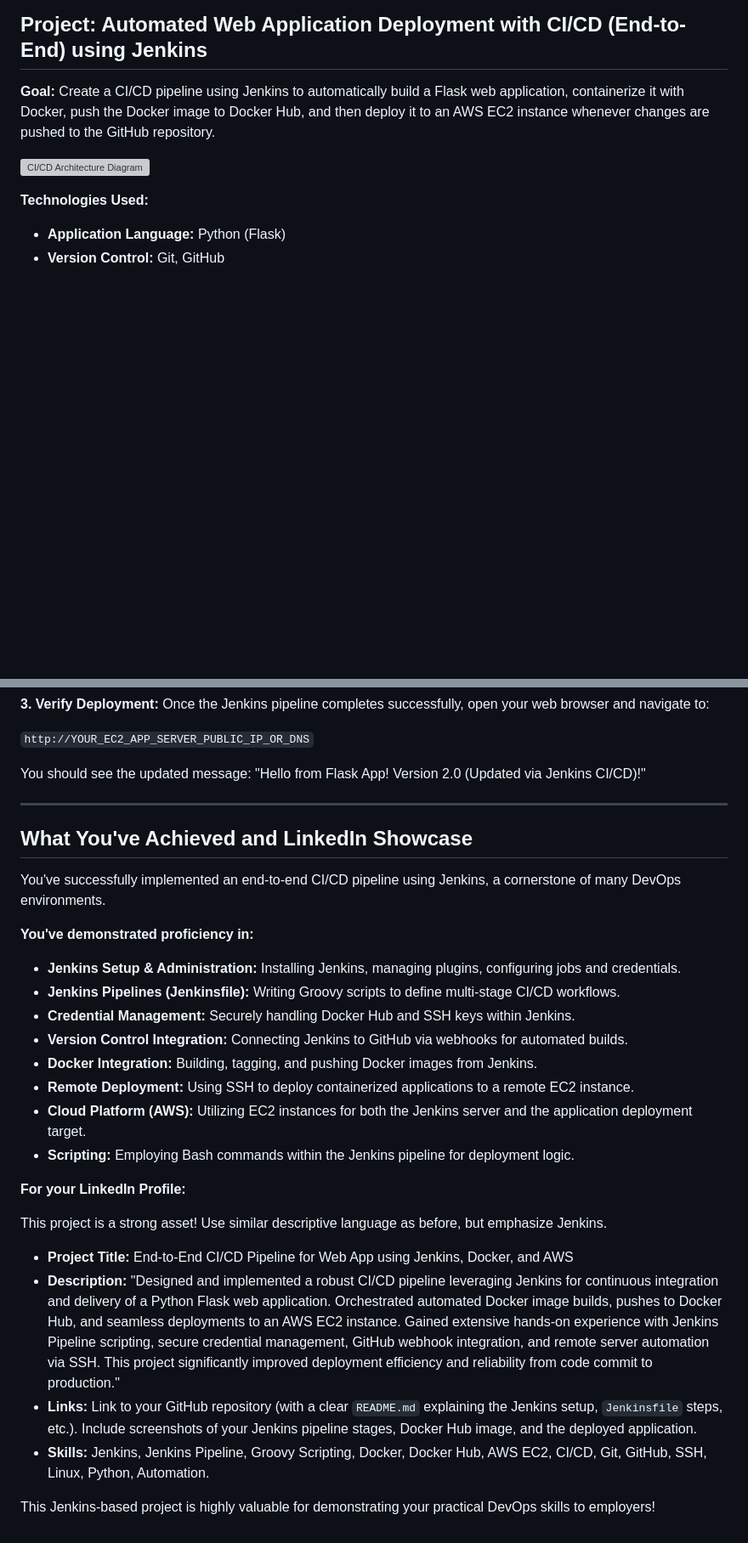
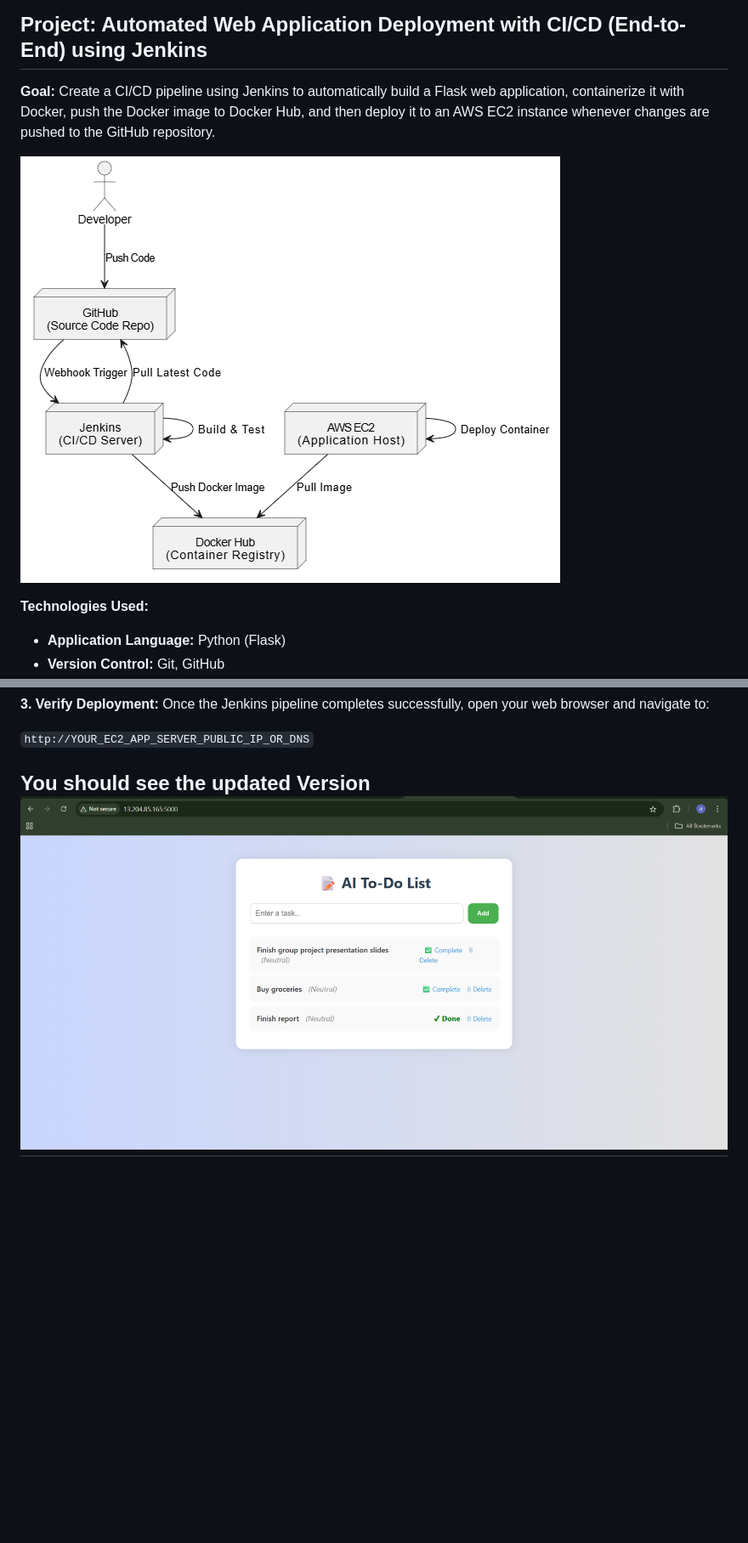
Before and after one commit to Aamantamboli/Todo-AI-app, a Markdown page: README.md, 2 parts joined by grey strips. Shown: that part at 85% size. GitHub-like rendering; blank space fills up the shorter version; grey boxes are pictures that could not be loaded.

```diff
--- a/README.md
+++ b/README.md
@@ -2,7 +2,7 @@
 
 **Goal:** Create a CI/CD pipeline using Jenkins to automatically build a Flask web application, containerize it with Docker, push the Docker image to Docker Hub, and then deploy it to an AWS EC2 instance whenever changes are pushed to the GitHub repository.
 
-![CI/CD Architecture Diagram](Images/CI_CD%20Architecture%20Diagram.png)
+![CI/CD Architecture Diagram](images/ci-cd-architecture-daigram.png)
 
 **Technologies Used:**
 
@@ -499,32 +505,6 @@ Once the Jenkins pipeline completes successfully, open your web browser and navi
 
 `http://YOUR_EC2_APP_SERVER_PUBLIC_IP_OR_DNS`
 
-You should see the updated message: "Hello from Flask App\! Version 2.0 (Updated via Jenkins CI/CD)\!"
-
+You should see the updated Version
+![Deployed Flask App Screenshot](images/deployed-flask-app.png)
 -----
-
-## What You've Achieved and LinkedIn Showcase
-
-You've successfully implemented an end-to-end CI/CD pipeline using Jenkins, a cornerstone of many DevOps environments.
-
-**You've demonstrated proficiency in:**
-
-  * **Jenkins Setup & Administration:** Installing Jenkins, managing plugins, configuring jobs and credentials.
-  * **Jenkins Pipelines (Jenkinsfile):** Writing Groovy scripts to define multi-stage CI/CD workflows.
-  * **Credential Management:** Securely handling Docker Hub and SSH keys within Jenkins.
-  * **Version Control Integration:** Connecting Jenkins to GitHub via webhooks for automated builds.
-  * **Docker Integration:** Building, tagging, and pushing Docker images from Jenkins.
-  * **Remote Deployment:** Using SSH to deploy containerized applications to a remote EC2 instance.
-  * **Cloud Platform (AWS):** Utilizing EC2 instances for both the Jenkins server and the application deployment target.
-  * **Scripting:** Employing Bash commands within the Jenkins pipeline for deployment logic.
-
-**For your LinkedIn Profile:**
-
-This project is a strong asset\! Use similar descriptive language as before, but emphasize Jenkins.
-
-  * **Project Title:** End-to-End CI/CD Pipeline for Web App using Jenkins, Docker, and AWS
-  * **Description:** "Designed and implemented a robust CI/CD pipeline leveraging Jenkins for continuous integration and delivery of a Python Flask web application. Orchestrated automated Docker image builds, pushes to Docker Hub, and seamless deployments to an AWS EC2 instance. Gained extensive hands-on experience with Jenkins Pipeline scripting, secure credential management, GitHub webhook integration, and remote server automation via SSH. This project significantly improved deployment efficiency and reliability from code commit to production."
-  * **Links:** Link to your GitHub repository (with a clear `README.md` explaining the Jenkins setup, `Jenkinsfile` steps, etc.). Include screenshots of your Jenkins pipeline stages, Docker Hub image, and the deployed application.
-  * **Skills:** Jenkins, Jenkins Pipeline, Groovy Scripting, Docker, Docker Hub, AWS EC2, CI/CD, Git, GitHub, SSH, Linux, Python, Automation.
-
-This Jenkins-based project is highly valuable for demonstrating your practical DevOps skills to employers\!
```
Also changed, not shown: other parts of README.md (+7 -1 lines).
